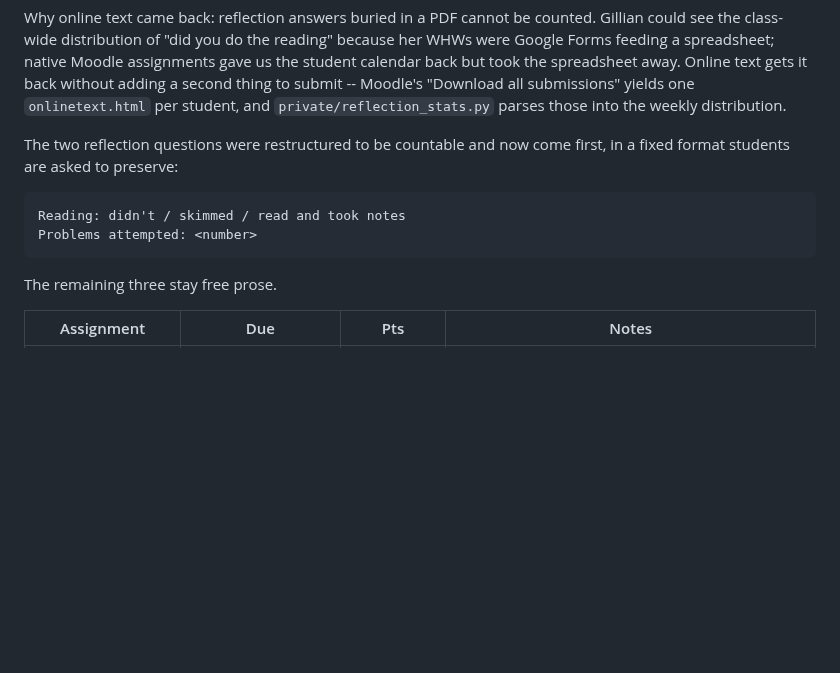
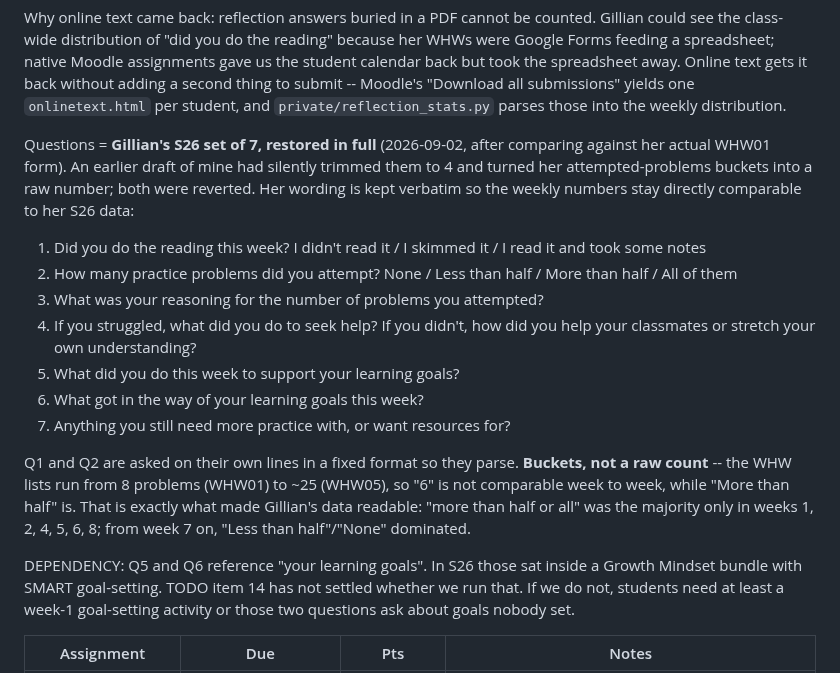
Before and after one commit to mglerner/MathematicalPhysics, a Markdown page: SyllabusAndFirstDay/2026/MoodleBuildSpec.md, the part around the change. Drawn GitHub-style; blank space fills up the shorter version.

Commit message:
WHW reflections: restore Gillian's full 7 questions and her buckets
Comparing our generated descriptions against Gillian's actual S26 WHW01
form turned up two silent deviations, both mine, neither ever decided:

- Her four attempted-problems buckets (None / Less than half / More than
  half / All of them) had become a raw number. That is a regression for
  the exact statistic we want: the WHW lists run from 8 problems (WHW01)
  to ~25 (WHW05), so "6" means "most" one week and "a quarter" another.
  Buckets self-normalise, and they are why her data produced a readable
  finding -- "more than half or all" was the majority only in weeks
  1,2,4,5,6,8, with "Less than half"/"None" dominating from week 7.
- Her two learning-goals questions had been dropped entirely.

Both restored, with her wording kept verbatim so Fall 2026's weekly
numbers are directly comparable to Spring 2026's. reflection_stats.py
now parses both scales as buckets and reports each as a histogram.

Flagged as a new dependency: Q5/Q6 ask about "your learning goals", so
TODO 14 (the growth-mindset/goal-setting bundle) has to be settled
before WHW01 is due, or they reference goals nobody set.

Co-Authored-By: Claude Opus 5 (1M context) <noreply@anthropic.com>
Claude-Session: https://claude.ai/code/session_018Ayho2YWTQtmsRoEaEnTwX

```diff
--- a/SyllabusAndFirstDay/2026/MoodleBuildSpec.md
+++ b/SyllabusAndFirstDay/2026/MoodleBuildSpec.md
@@ -118,13 +118,35 @@ to submit -- Moodle's "Download all submissions" yields one
 `onlinetext.html` per student, and `private/reflection_stats.py` parses
 those into the weekly distribution.
 
-The two reflection questions were restructured to be countable and now
-come first, in a fixed format students are asked to preserve:
+Questions = **Gillian's S26 set of 7, restored in full** (2026-09-02,
+after comparing against her actual WHW01 form). An earlier draft of mine
+had silently trimmed them to 4 and turned her attempted-problems buckets
+into a raw number; both were reverted. Her wording is kept verbatim so
+the weekly numbers stay directly comparable to her S26 data:
 
-    Reading: didn't / skimmed / read and took notes
-    Problems attempted: <number>
+1. Did you do the reading this week?
+   I didn't read it / I skimmed it / I read it and took some notes
+2. How many practice problems did you attempt?
+   None / Less than half / More than half / All of them
+3. What was your reasoning for the number of problems you attempted?
+4. If you struggled, what did you do to seek help? If you didn't, how did
+   you help your classmates or stretch your own understanding?
+5. What did you do this week to support your learning goals?
+6. What got in the way of your learning goals this week?
+7. Anything you still need more practice with, or want resources for?
 
-The remaining three stay free prose.
+Q1 and Q2 are asked on their own lines in a fixed format so they parse.
+**Buckets, not a raw count** -- the WHW lists run from 8 problems
+(WHW01) to ~25 (WHW05), so "6" is not comparable week to week, while
+"More than half" is. That is exactly what made Gillian's data readable:
+"more than half or all" was the majority only in weeks 1, 2, 4, 5, 6, 8;
+from week 7 on, "Less than half"/"None" dominated.
+
+DEPENDENCY: Q5 and Q6 reference "your learning goals". In S26 those sat
+inside a Growth Mindset bundle with SMART goal-setting. TODO item 14 has
+not settled whether we run that. If we do not, students need at least a
+week-1 goal-setting activity or those two questions ask about goals
+nobody set.
 
 | Assignment              | Due                                                       | Pts                    | Notes                                                                                                                            |
 | ----------------------- | --------------------------------------------------------- | ---------------------- | -------------------------------------------------------------------------------------------------------------------------------- |
```
Also changed, not shown: SyllabusAndFirstDay/2026/TODO.md (+12 -3 lines).
